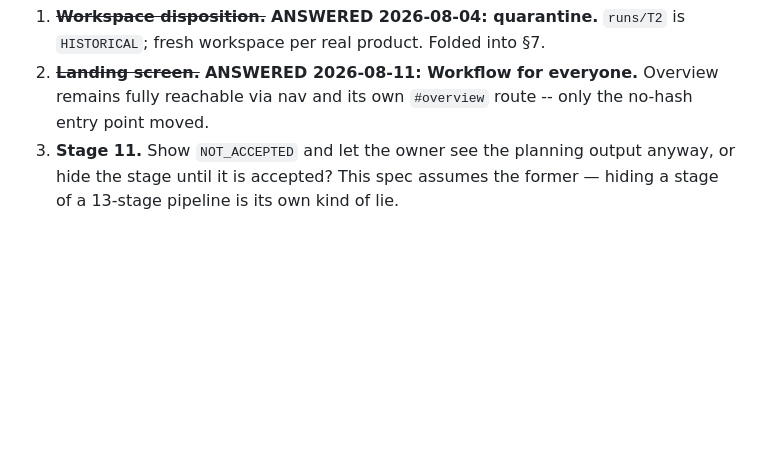
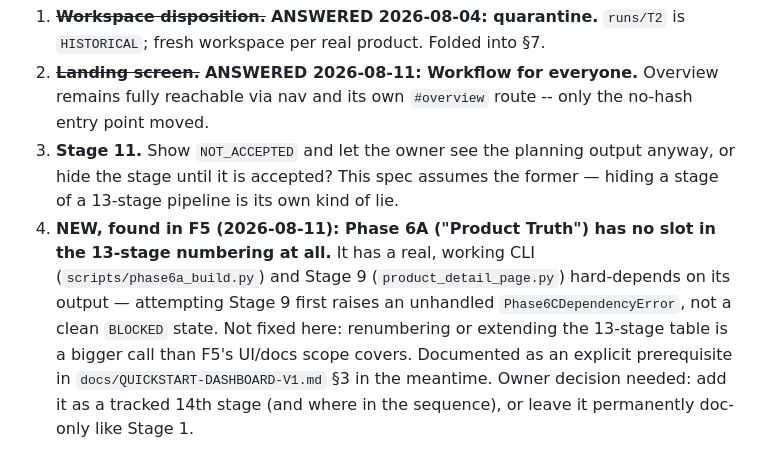
Before and after one commit to NatoandUSA/antiV12, a Markdown page: DASHBOARD-V1-SPEC.md, the part around the change. GitHub-like rendering; blank space fills up the shorter version.

```diff
--- a/DASHBOARD-V1-SPEC.md
+++ b/DASHBOARD-V1-SPEC.md
@@ -279,3 +279,11 @@ the start.
 3. **Stage 11.** Show `NOT_ACCEPTED` and let the owner see the planning output anyway, or
    hide the stage until it is accepted? This spec assumes the former — hiding a stage of a
    13-stage pipeline is its own kind of lie.
+4. **NEW, found in F5 (2026-08-11): Phase 6A ("Product Truth") has no slot in the 13-stage
+   numbering at all.** It has a real, working CLI (`scripts/phase6a_build.py`) and Stage 9
+   (`product_detail_page.py`) hard-depends on its output — attempting Stage 9 first raises an
+   unhandled `Phase6CDependencyError`, not a clean `BLOCKED` state. Not fixed here: renumbering
+   or extending the 13-stage table is a bigger call than F5's UI/docs scope covers. Documented
+   as an explicit prerequisite in `docs/QUICKSTART-DASHBOARD-V1.md` §3 in the meantime. Owner
+   decision needed: add it as a tracked 14th stage (and where in the sequence), or leave it
+   permanently doc-only like Stage 1.
```
Also changed, not shown: docs/QUICKSTART-DASHBOARD-V1.md (added, +89 -0 lines).
